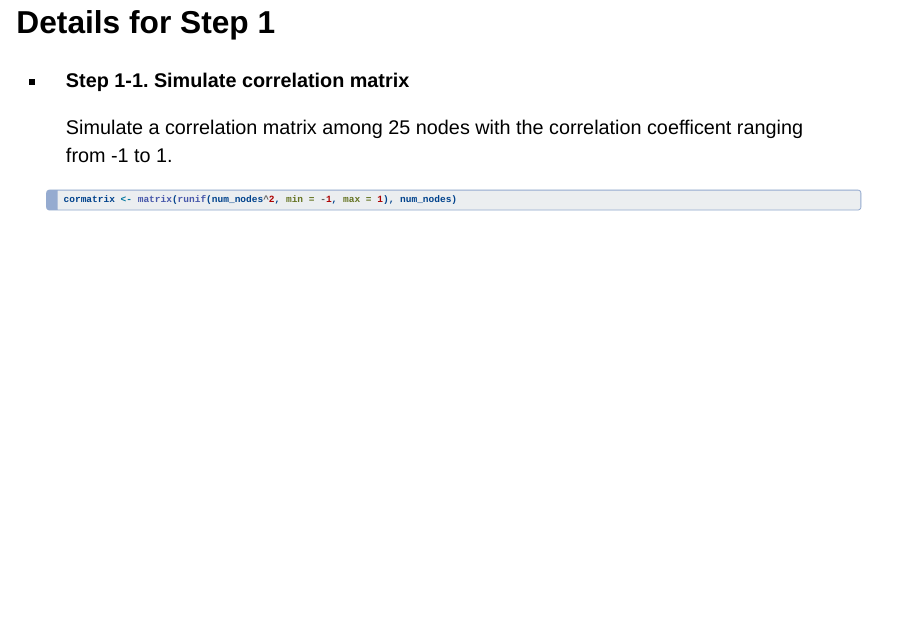
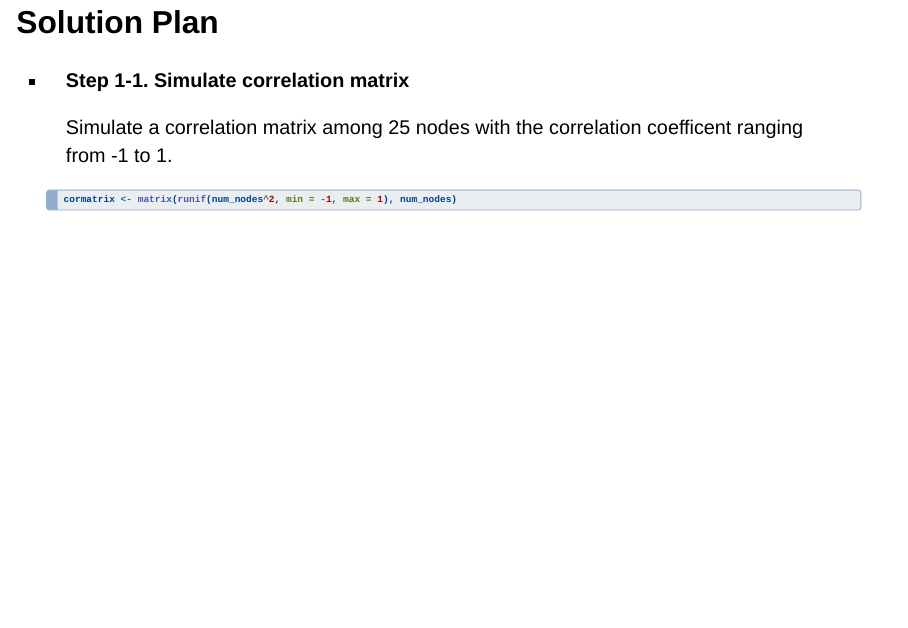
Before and after one commit to karrieFF/SN_AIchatbot_Depression, a Quarto document (misc/slides.qmd): page 8 of 17 before the commit and page 7 of 14 after it. Rendered offline with R 4.5, knitr and Pandoc in place of Quarto, with nearby package versions; drawn as Slidy slides in place of the format the file asks for.

Commit message:
update midterm

```diff
--- a/slides.qmd
+++ b/misc/slides.qmd
@@ -68,7 +68,7 @@ This project aims to simulate a social network intervention to understand how th
 
 ------------------------------------------------------------------------
 
-## Details for Step 1
+## Solution Plan
 
 ::: incremental
 -   **Step 1-1. Simulate correlation matrix**
```
Also changed, not shown: misc/Simulate diffusion process.R (renamed from Simulate diffusion process.R), misc/Simulte diffusion process.gif (renamed from Simulte diffusion process.gif), misc/report.pdf (renamed from report.pdf), misc/report.qmd (renamed from report.qmd), misc/slides.html (added), 1 other file.
